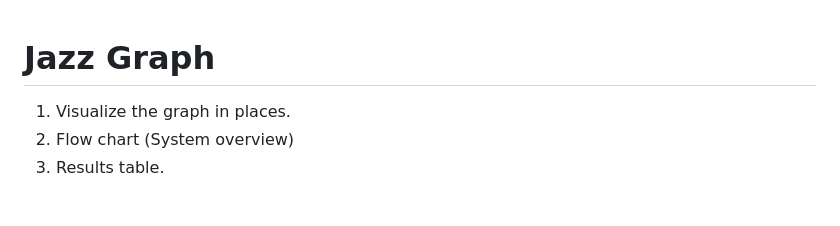
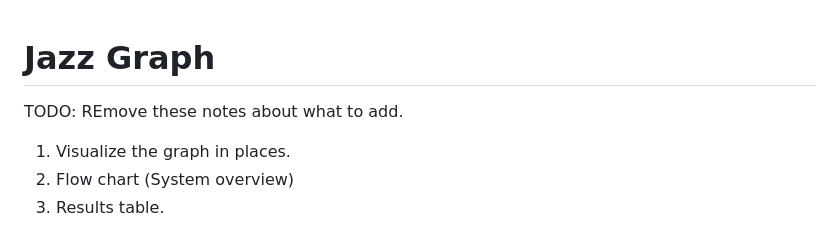
Before and after one commit to philosofool/jazz-graph, a Markdown page: documents/write_up.md, the part around one of its changes. Drawn GitHub-style; blank space fills up the shorter version.

```diff
--- a/write_up.md
+++ b/documents/write_up.md
@@ -1,5 +1,6 @@
 # Jazz Graph
 
+TODO: REmove these notes about what to add.
 1. Visualize the graph in places.
 2. Flow chart (System overview)
 3. Results table.
```
Also changed, not shown: other parts of documents/write_up.md (+2 -0 lines).
